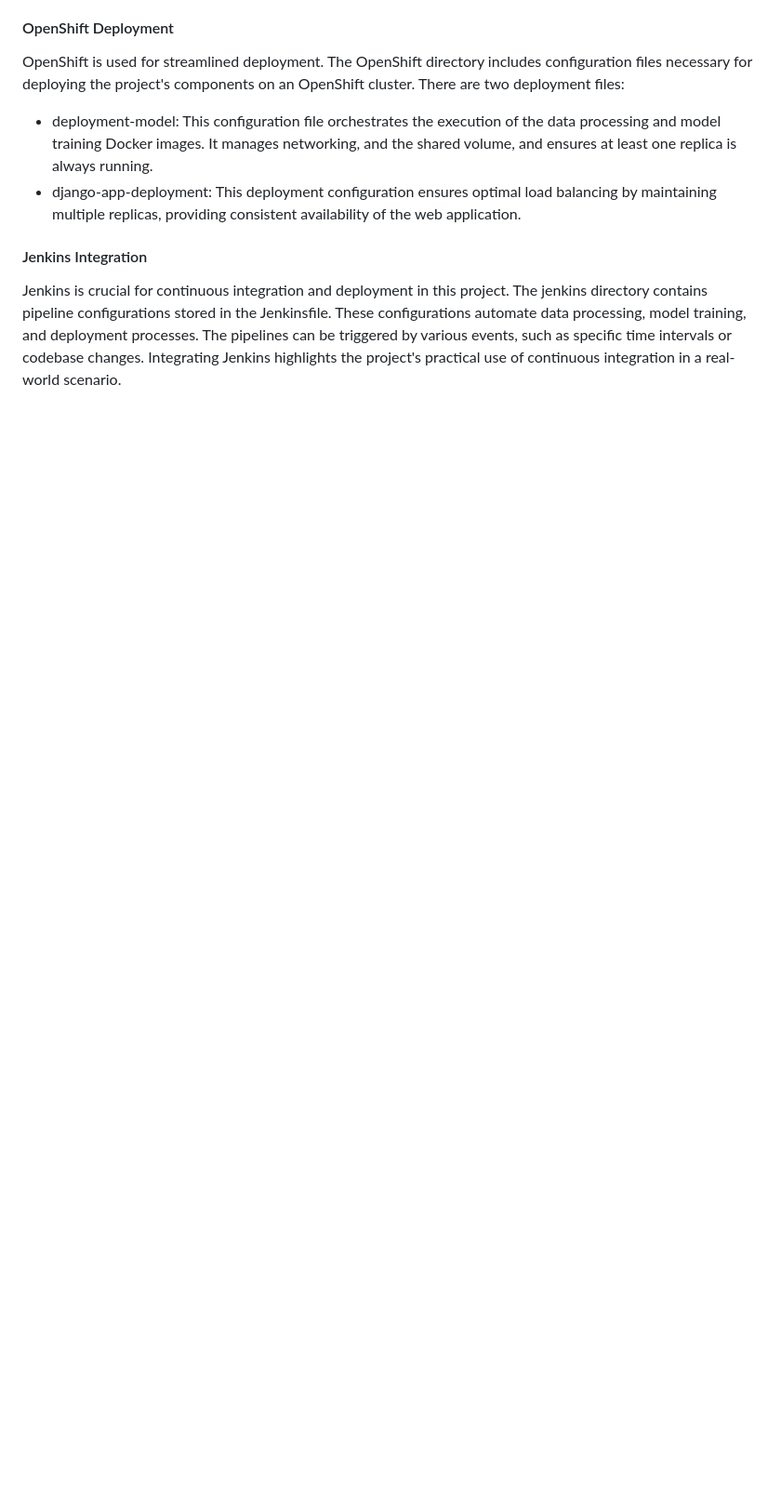
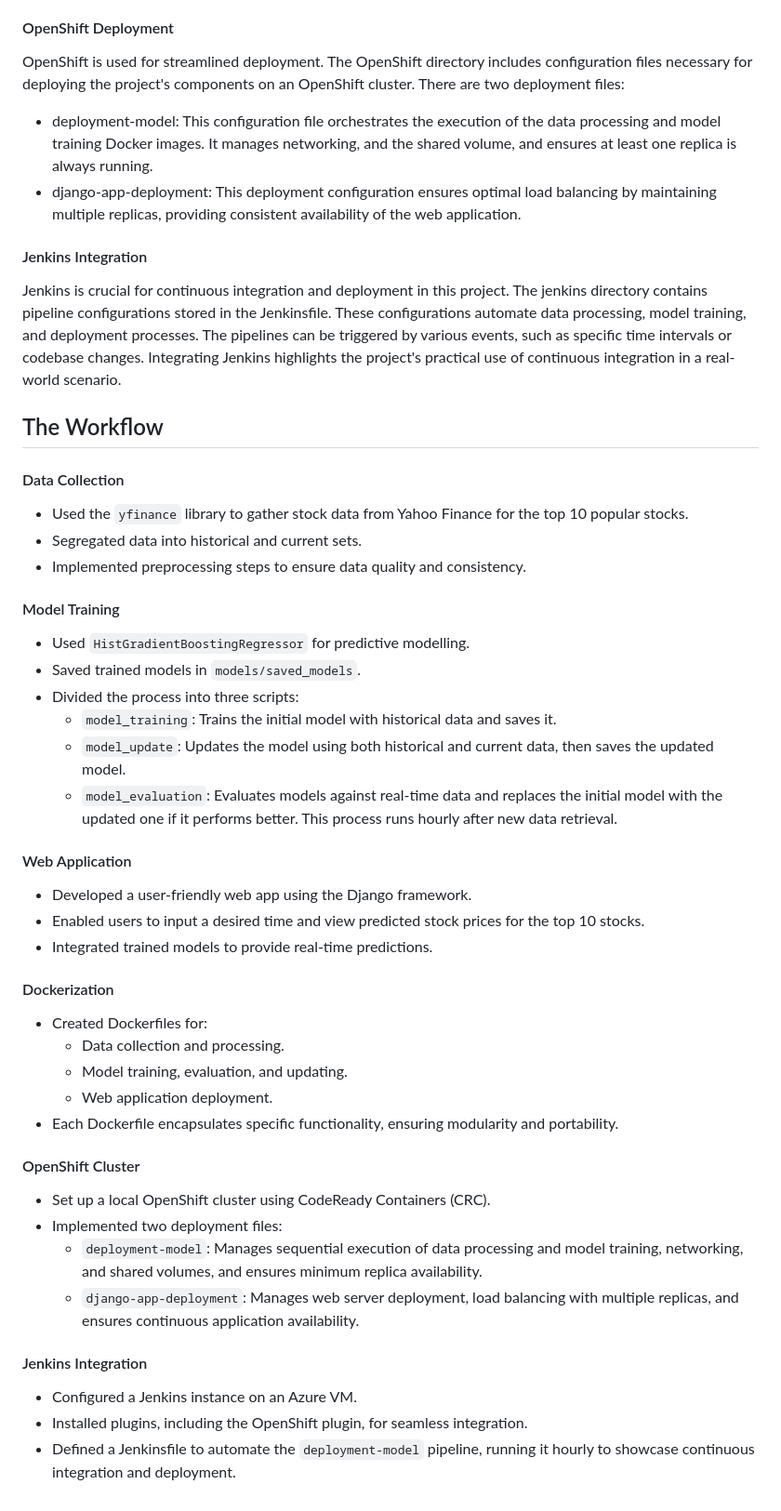
Before and after one commit to garg-shubhika/Real-Time-Stock-Price-Forecasting-with-regular-Model-Updates, a Markdown page: README.md, the part around the change. Shown: that part at 93% size. Drawn GitHub-style; blank space fills up the shorter version.

```diff
--- a/README.md
+++ b/README.md
@@ -35,3 +35,43 @@ OpenShift is used for streamlined deployment. The OpenShift directory includes c
 #### Jenkins Integration
 
 Jenkins is crucial for continuous integration and deployment in this project. The jenkins directory contains pipeline configurations stored in the Jenkinsfile. These configurations automate data processing, model training, and deployment processes. The pipelines can be triggered by various events, such as specific time intervals or codebase changes. Integrating Jenkins highlights the project's practical use of continuous integration in a real-world scenario.
+
+
+
+## The Workflow
+
+#### Data Collection
+- Used the `yfinance` library to gather stock data from Yahoo Finance for the top 10 popular stocks.
+- Segregated data into historical and current sets.
+- Implemented preprocessing steps to ensure data quality and consistency.
+
+#### Model Training
+- Used `HistGradientBoostingRegressor` for predictive modelling.
+- Saved trained models in `models/saved_models`.
+- Divided the process into three scripts:
+  - `model_training`: Trains the initial model with historical data and saves it.
+  - `model_update`: Updates the model using both historical and current data, then saves the updated model.
+  - `model_evaluation`: Evaluates models against real-time data and replaces the initial model with the updated one if it performs better. This process runs hourly after new data retrieval.
+
+#### Web Application
+- Developed a user-friendly web app using the Django framework.
+- Enabled users to input a desired time and view predicted stock prices for the top 10 stocks.
+- Integrated trained models to provide real-time predictions.
+
+#### Dockerization
+- Created Dockerfiles for:
+  - Data collection and processing.
+  - Model training, evaluation, and updating.
+  - Web application deployment.
+- Each Dockerfile encapsulates specific functionality, ensuring modularity and portability.
+
+#### OpenShift Cluster
+- Set up a local OpenShift cluster using CodeReady Containers (CRC).
+- Implemented two deployment files:
+  - `deployment-model`: Manages sequential execution of data processing and model training, networking, and shared volumes, and ensures minimum replica availability.
+  - `django-app-deployment`: Manages web server deployment, load balancing with multiple replicas, and ensures continuous application availability.
+
+#### Jenkins Integration
+- Configured a Jenkins instance on an Azure VM.
+- Installed plugins, including the OpenShift plugin, for seamless integration.
+- Defined a Jenkinsfile to automate the `deployment-model` pipeline, running it hourly to showcase continuous integration and deployment.
```
